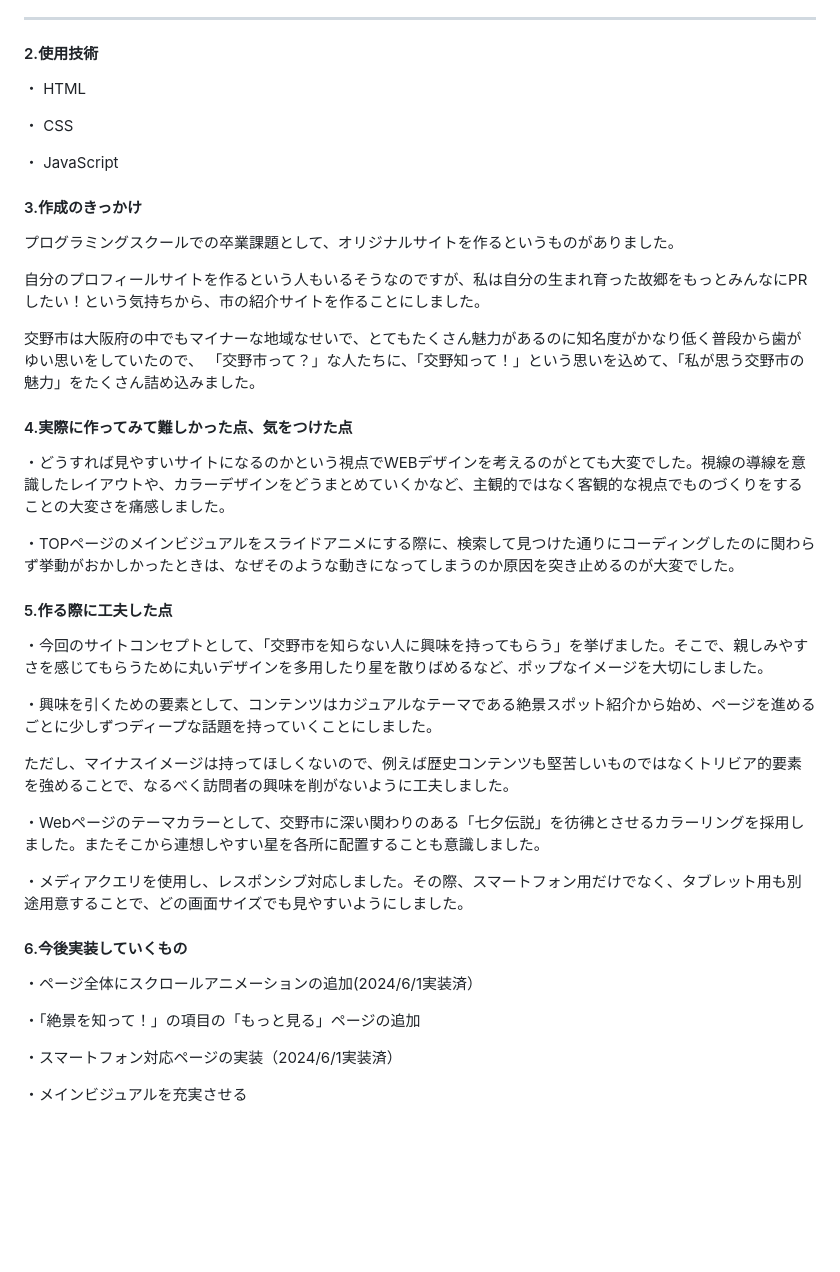
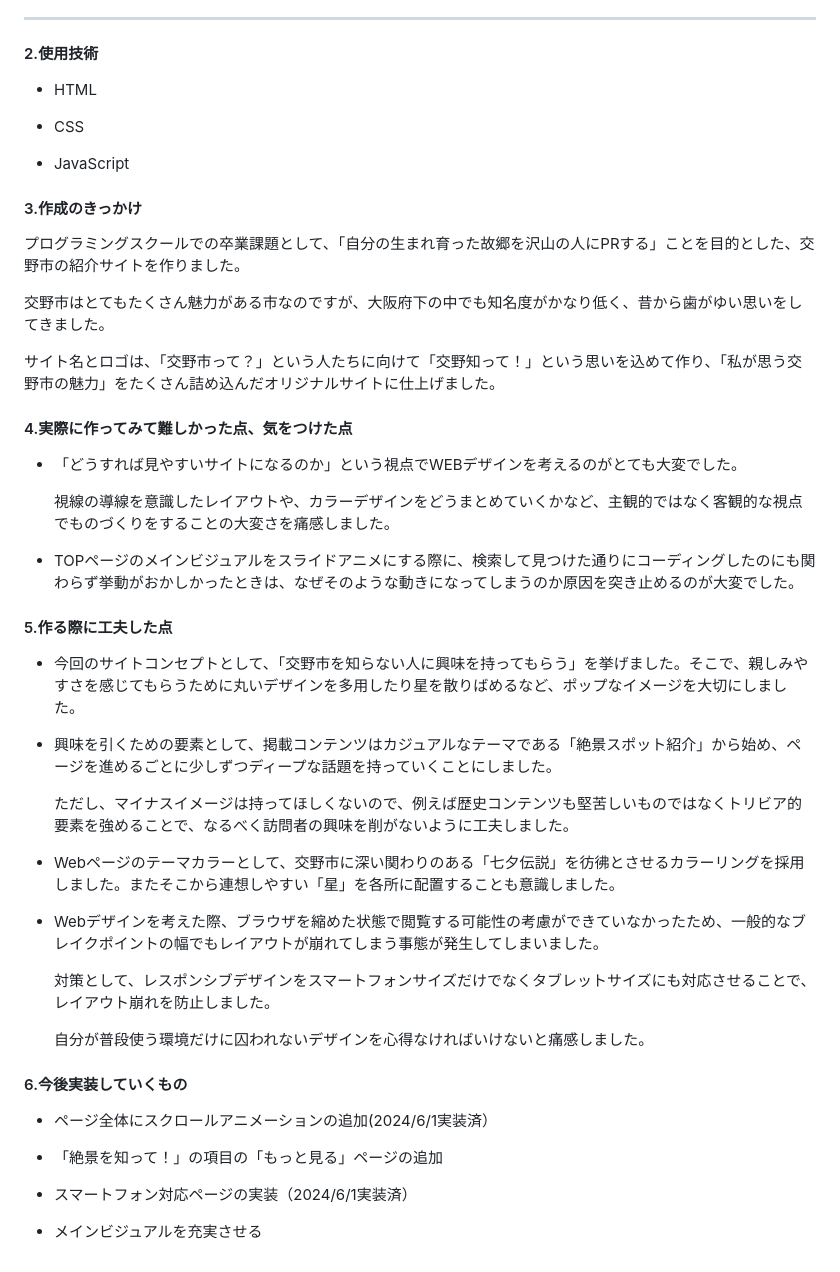
Before and after one commit to miku39-s/katano-shitte, a Markdown page: README.md, the part around the change. Drawn GitHub-style; blank space fills up the shorter version.

```diff
--- a/README.md
+++ b/README.md
@@ -12,41 +12,48 @@ URL：https://miku39-s.github.io/katano-shitte/
 ****
 
 #### 2.使用技術
-・ HTML
+- HTML
 
-・ CSS
+- CSS
 
-・ JavaScript
+- JavaScript
 
 #### 3.作成のきっかけ
-プログラミングスクールでの卒業課題として、オリジナルサイトを作るというものがありました。
+プログラミングスクールでの卒業課題として、「自分の生まれ育った故郷を沢山の人にPRする」ことを目的とした、交野市の紹介サイトを作りました。
 
-自分のプロフィールサイトを作るという人もいるそうなのですが、私は自分の生まれ育った故郷をもっとみんなにPRしたい！という気持ちから、市の紹介サイトを作ることにしました。
+交野市はとてもたくさん魅力がある市なのですが、大阪府下の中でも知名度がかなり低く、昔から歯がゆい思いをしてきました。
 
-交野市は大阪府の中でもマイナーな地域なせいで、とてもたくさん魅力があるのに知名度がかなり低く普段から歯がゆい思いをしていたので、
-「交野市って？」な人たちに、「交野知って！」という思いを込めて、「私が思う交野市の魅力」をたくさん詰め込みました。
+サイト名とロゴは、「交野市って？」という人たちに向けて「交野知って！」という思いを込めて作り、「私が思う交野市の魅力」をたくさん詰め込んだオリジナルサイトに仕上げました。
 
 #### 4.実際に作ってみて難しかった点、気をつけた点
-・どうすれば見やすいサイトになるのかという視点でWEBデザインを考えるのがとても大変でした。視線の導線を意識したレイアウトや、カラーデザインをどうまとめていくかなど、主観的ではなく客観的な視点でものづくりをすることの大変さを痛感しました。
+- 「どうすれば見やすいサイトになるのか」という視点でWEBデザインを考えるのがとても大変でした。
 
-・TOPページのメインビジュアルをスライドアニメにする際に、検索して見つけた通りにコーディングしたのに関わらず挙動がおかしかったときは、なぜそのような動きになってしまうのか原因を突き止めるのが大変でした。
+  視線の導線を意識したレイアウトや、カラーデザインをどうまとめていくかなど、主観的ではなく客観的な視点でものづくりをすることの大変さを痛感しました。
+
+- TOPページのメインビジュアルをスライドアニメにする際に、検索して見つけた通りにコーディングしたのにも関わらず挙動がおかしかったときは、なぜそのような動きになってしまうのか原因を突き止めるのが大変でした。
+
+
 
 #### 5.作る際に工夫した点
-・今回のサイトコンセプトとして、「交野市を知らない人に興味を持ってもらう」を挙げました。そこで、親しみやすさを感じてもらうために丸いデザインを多用したり星を散りばめるなど、ポップなイメージを大切にしました。
+- 今回のサイトコンセプトとして、「交野市を知らない人に興味を持ってもらう」を挙げました。そこで、親しみやすさを感じてもらうために丸いデザインを多用したり星を散りばめるなど、ポップなイメージを大切にしました。
 
-・興味を引くための要素として、コンテンツはカジュアルなテーマである絶景スポット紹介から始め、ページを進めるごとに少しずつディープな話題を持っていくことにしました。
+- 興味を引くための要素として、掲載コンテンツはカジュアルなテーマである「絶景スポット紹介」から始め、ページを進めるごとに少しずつディープな話題を持っていくことにしました。
 
-ただし、マイナスイメージは持ってほしくないので、例えば歴史コンテンツも堅苦しいものではなくトリビア的要素を強めることで、なるべく訪問者の興味を削がないように工夫しました。
+  ただし、マイナスイメージは持ってほしくないので、例えば歴史コンテンツも堅苦しいものではなくトリビア的要素を強めることで、なるべく訪問者の興味を削がないように工夫しました。
 
-・Webページのテーマカラーとして、交野市に深い関わりのある「七夕伝説」を彷彿とさせるカラーリングを採用しました。またそこから連想しやすい星を各所に配置することも意識しました。
+- Webページのテーマカラーとして、交野市に深い関わりのある「七夕伝説」を彷彿とさせるカラーリングを採用しました。またそこから連想しやすい「星」を各所に配置することも意識しました。
 
-・メディアクエリを使用し、レスポンシブ対応しました。その際、スマートフォン用だけでなく、タブレット用も別途用意することで、どの画面サイズでも見やすいようにしました。
+- Webデザインを考えた際、ブラウザを縮めた状態で閲覧する可能性の考慮ができていなかったため、一般的なブレイクポイントの幅でもレイアウトが崩れてしまう事態が発生してしまいました。
+
+  対策として、レスポンシブデザインをスマートフォンサイズだけでなくタブレットサイズにも対応させることで、レイアウト崩れを防止しました。
+
+  自分が普段使う環境だけに囚われないデザインを心得なければいけないと痛感しました。
 
 #### 6.今後実装していくもの
-・ページ全体にスクロールアニメーションの追加(2024/6/1実装済）
+- ページ全体にスクロールアニメーションの追加(2024/6/1実装済）
 
-・「絶景を知って！」の項目の「もっと見る」ページの追加
+- 「絶景を知って！」の項目の「もっと見る」ページの追加
 
-・スマートフォン対応ページの実装（2024/6/1実装済）
+- スマートフォン対応ページの実装（2024/6/1実装済）
 
-・メインビジュアルを充実させる
+- メインビジュアルを充実させる
```
